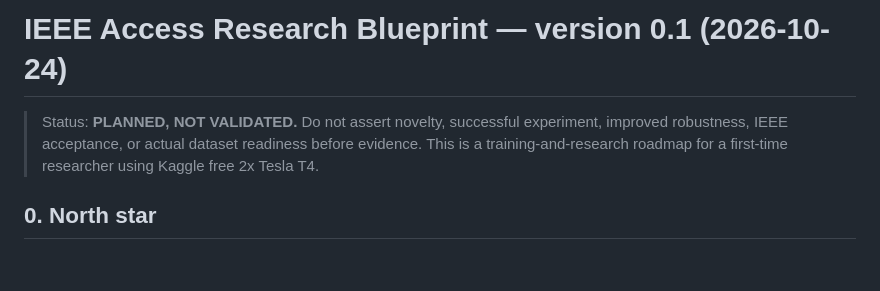
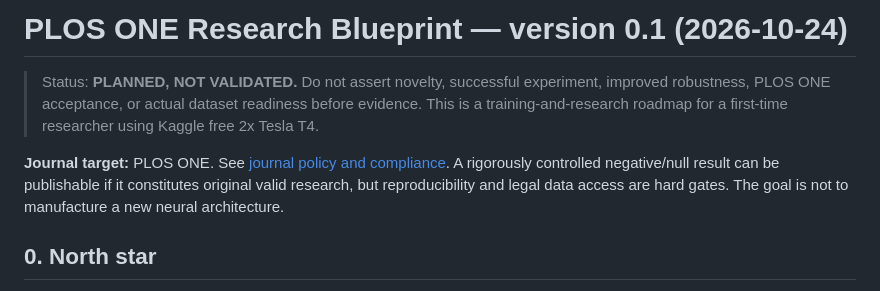
Before and after one commit to kahakashanashraf/AI-Generated-Phishing-Detection, a Markdown page: docs/RESEARCH_BLUEPRINT.md, the part around the change. Rendered like a GitHub page; blank space fills up the shorter version.

Commit message:
Align docs/RESEARCH_BLUEPRINT.md with PLOS ONE target and reproducibility policy

```diff
--- a/docs/RESEARCH_BLUEPRINT.md
+++ b/docs/RESEARCH_BLUEPRINT.md
@@ -1,6 +1,8 @@
-# IEEE Access Research Blueprint — version 0.1 (2026-10-24)
+# PLOS ONE Research Blueprint — version 0.1 (2026-10-24)
 
-> Status: **PLANNED, NOT VALIDATED.** Do not assert novelty, successful experiment, improved robustness, IEEE acceptance, or actual dataset readiness before evidence. This is a training-and-research roadmap for a first-time researcher using Kaggle free 2x Tesla T4.
+> Status: **PLANNED, NOT VALIDATED.** Do not assert novelty, successful experiment, improved robustness, PLOS ONE acceptance, or actual dataset readiness before evidence. This is a training-and-research roadmap for a first-time researcher using Kaggle free 2x Tesla T4.
+
+**Journal target:** PLOS ONE. See [journal policy and compliance](PLOS_ONE_TARGET.md). A rigorously controlled negative/null result can be publishable if it constitutes original valid research, but reproducibility and legal data access are hard gates. The goal is not to manufacture a new neural architecture.
 
 ## 0. North star
 **Working title:** *Security-Sensitive Invariance Learning for Reliable Phishing Email Detection Under Unseen LLM Rewriting and Domain Shift*.
```
